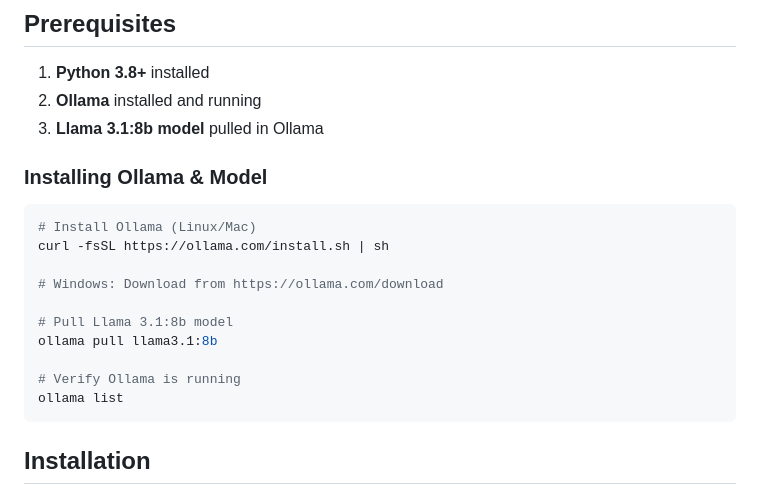
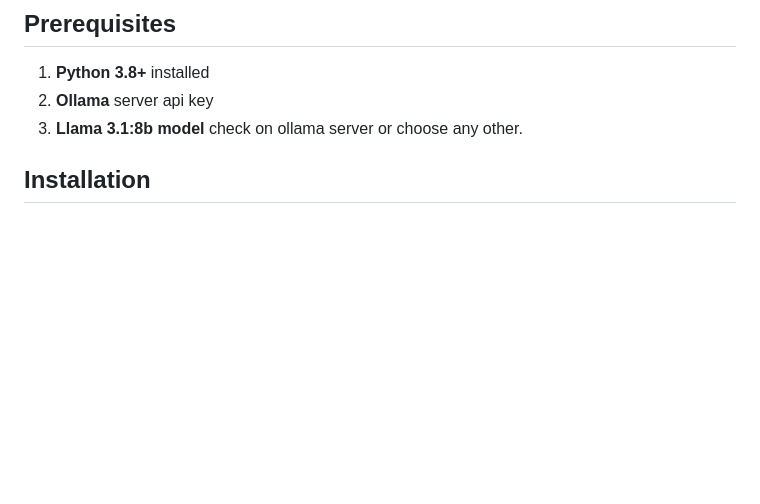
Before and after one commit to llm-based-RE-Assistant/llm-re-assistant, a Markdown page: README.md, the part around the change. Drawn GitHub-style; blank space fills up the shorter version.

Commit message:
Revise prerequisites and installation instructions
Updated prerequisites for Ollama installation and model usage.

````diff
--- a/README.md
+++ b/README.md
@@ -55,23 +55,9 @@ llm-re-assistant/
 ## Prerequisites
 
 1. **Python 3.8+** installed
-2. **Ollama** installed and running
-3. **Llama 3.1:8b model** pulled in Ollama
+2. **Ollama** server api key
+3. **Llama 3.1:8b model** check on ollama server or choose any other.
 
-### Installing Ollama & Model
-
-```bash
-# Install Ollama (Linux/Mac)
-curl -fsSL https://ollama.com/install.sh | sh
-
-# Windows: Download from https://ollama.com/download
-
-# Pull Llama 3.1:8b model
-ollama pull llama3.1:8b
-
-# Verify Ollama is running
-ollama list
-```
 
 ## Installation
 
````
